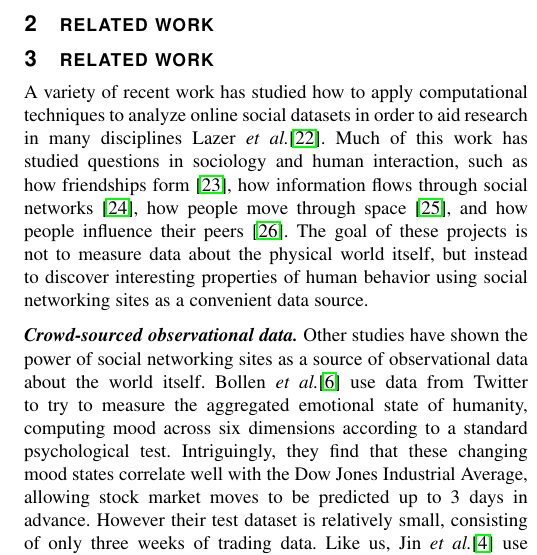
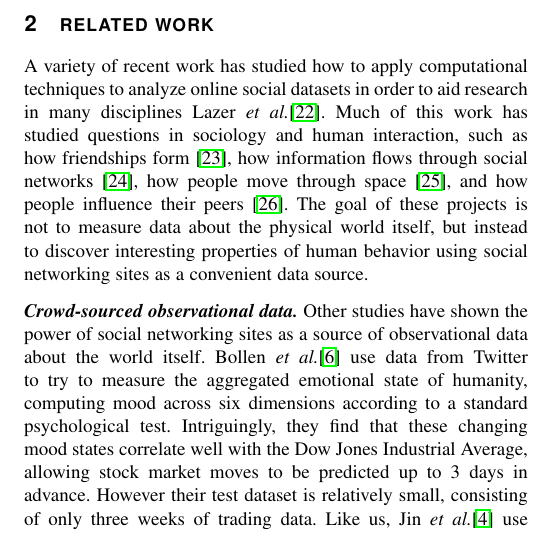
Before and after one commit to wang203/eco_journal, a LaTeX paper (main.tex, which reads related.tex): part of one column of page 4 of 14, cut so that both start at the same text. Compiled offline with pdfLaTeX.

Commit message:
Update related.tex

```diff
--- a/related.tex
+++ b/related.tex
@@ -1,6 +1,6 @@
 \section{related work}
 \label{sec:relatedwork}
-\section{related work}
+
 A variety of recent work has studied how to apply computational
 techniques to analyze online social datasets in order to aid research
 in many disciplines Lazer\etal~\cite{lazer09}. Much of this work has studied
```
